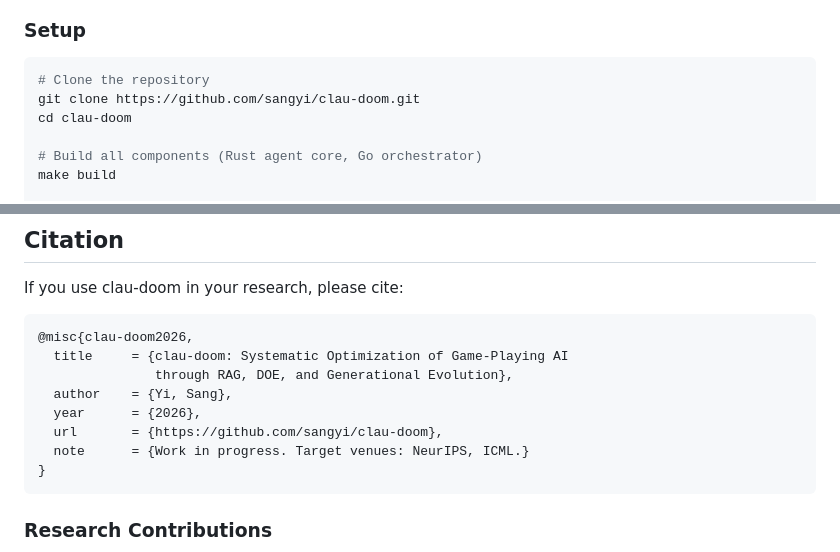
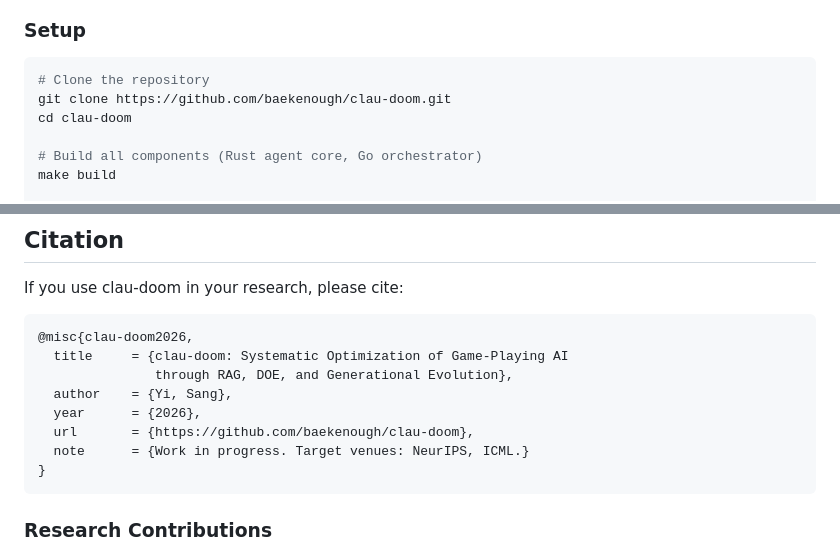
Before and after one commit to baekenough/clau-doom, a Markdown page: README.md, 2 parts joined by grey strips. Rendered like a GitHub page.

Commit message:
fix(docs): update GitHub URLs from sangyi to baekenough
Co-Authored-By: Claude Opus 4.6 <noreply@anthropic.com>

````diff
--- a/README.md
+++ b/README.md
@@ -191,7 +191,7 @@ Selected findings from 45 total (see `research/FINDINGS.md` for full details):
 
 ```bash
 # Clone the repository
-git clone https://github.com/sangyi/clau-doom.git
+git clone https://github.com/baekenough/clau-doom.git
 cd clau-doom
 
 # Build all components (Rust agent core, Go orchestrator)
@@ -346,7 +346,7 @@ If you use clau-doom in your research, please cite:
                through RAG, DOE, and Generational Evolution},
   author    = {Yi, Sang},
   year      = {2026},
-  url       = {https://github.com/sangyi/clau-doom},
+  url       = {https://github.com/baekenough/clau-doom},
   note      = {Work in progress. Target venues: NeurIPS, ICML.}
 }
 ```
````
Also changed, not shown: CONTRIBUTING.md (+1 -1 lines), README_ko.md (+2 -2 lines).
